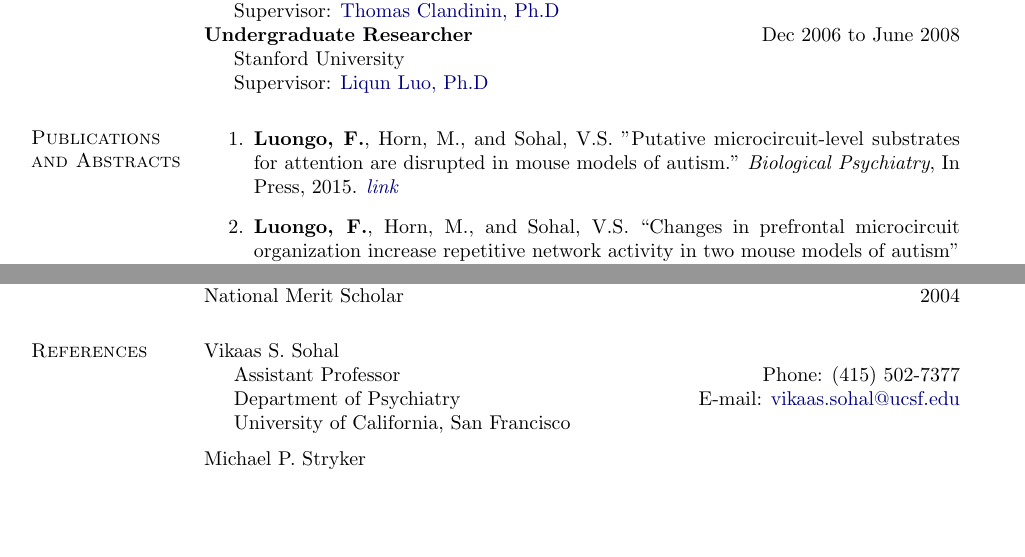
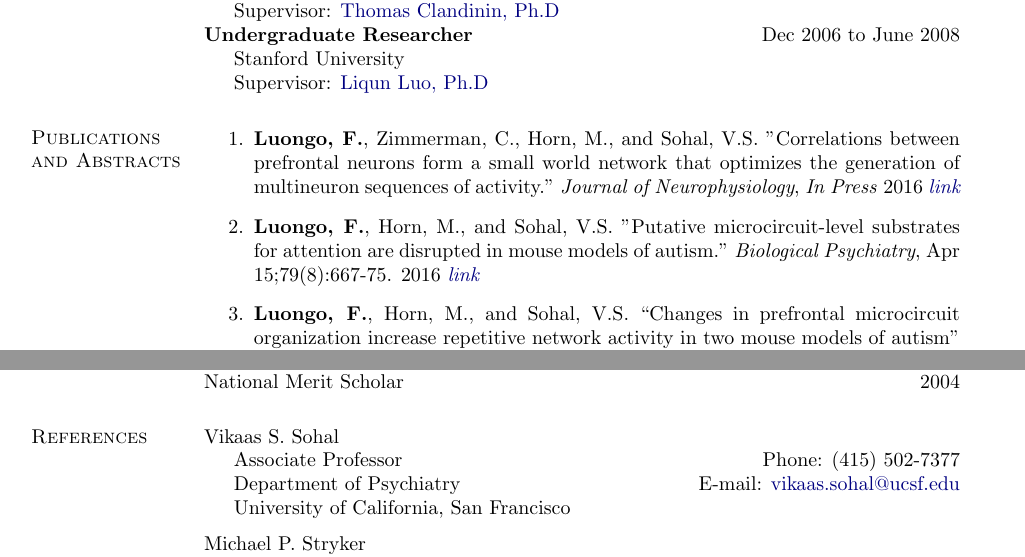
Before and after one commit to fluongo/academicCV, a LaTeX CV (academic_CV.tex): two parts of pages 1 and 2 of 2, joined at a grey line, cut so that both start at the same text, the shorter picture padded with empty space. Compiled offline with pdfLaTeX.

Commit message:
added small world paper

```diff
--- a/academic_CV.tex
+++ b/academic_CV.tex
@@ -310,7 +310,9 @@ neural computation, cortical microcircuits, neural networks, network analysis, c
 \vspace{-.1275in}
 \begin{bibsection}
 
-	\item {\bf Luongo, F.}, Horn, M., and Sohal, V.S. "Putative microcircuit-level substrates for attention are disrupted in mouse models of autism." \emph{Biological Psychiatry}, In Press, 2015. \href{http://www.sciencedirect.com/science/article/pii/S0006322315003522}{\em link}
+	\item {\bf Luongo, F.}, Zimmerman, C., Horn, M., and Sohal, V.S. "Correlations between prefrontal neurons form a small world network that optimizes the generation of multineuron sequences of activity." \emph{Journal of Neurophysiology}, \emph{In Press} 2016 \href{http://jn.physiology.org/content/early/2016/02/12/jn.01043.2015.long}{\em link}
+
+	\item {\bf Luongo, F.}, Horn, M., and Sohal, V.S. "Putative microcircuit-level substrates for attention are disrupted in mouse models of autism." \emph{Biological Psychiatry}, Apr 15;79(8):667-75. 2016 \href{http://www.sciencedirect.com/science/article/pii/S0006322315003522}{\em link}
 
     \item {\bf Luongo, F.}, Horn, M., and Sohal, V.S.  ``Changes in prefrontal microcircuit organization increase repetitive network activity in two mouse models of autism"
     \emph{AREADNE: Research in encoding and decoding of neural ensembles}, [Santorini, Greece], 2014. \href{http://areadne.org/2014/hatsopoulos-pezaris-2014-areadne.pdf}{\em link}
@@ -353,7 +355,7 @@ National Merit Scholar \hfill 2004
 Vikaas S. Sohal
 \begin{innerlist}
 
-\item[] Assistant Professor \hfill {Phone: (415) 502-7377}
+\item[] Associate Professor \hfill {Phone: (415) 502-7377}
 \\ Department of Psychiatry \hfill{E-mail: \email{ vikaas.sohal@ucsf.edu}}\\
 University of California, San Francisco
 \end{innerlist}
```
Also changed, not shown: academic_CV.pdf.
